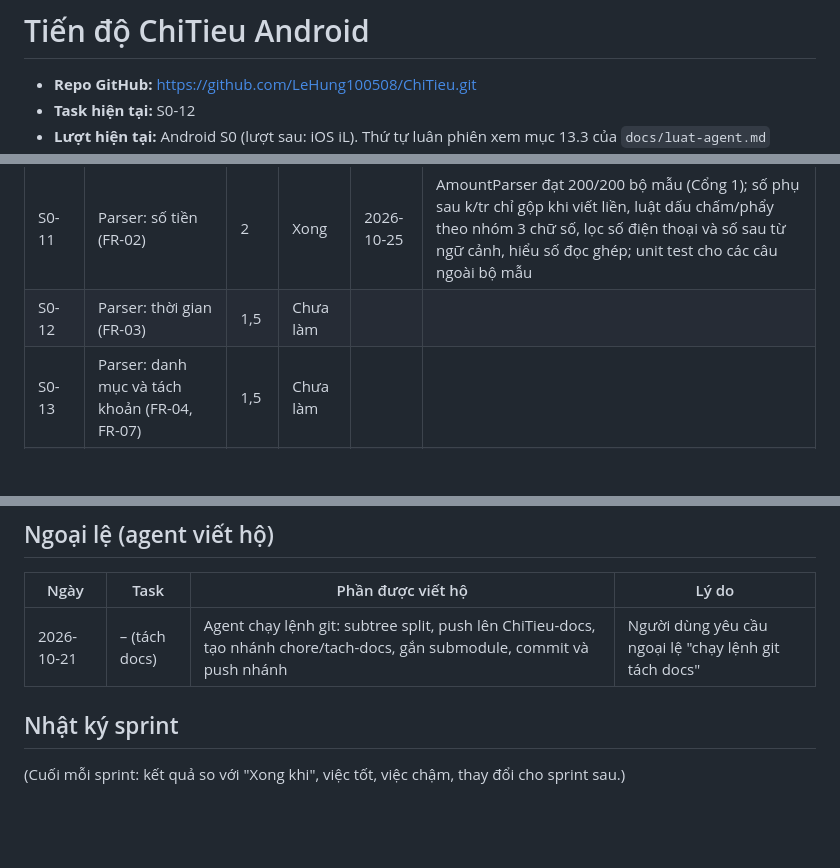
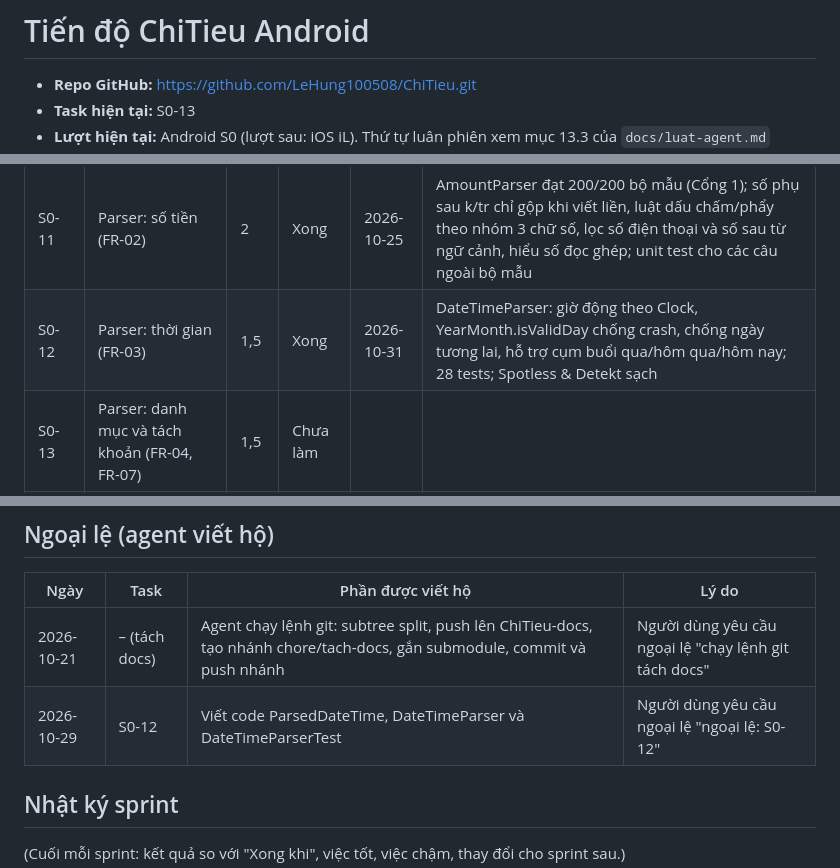
Before and after one commit to LeHung100508/ChiTieu-docs, a Markdown page: tien-do.md, 3 parts joined by grey strips. Drawn GitHub-style; blank space fills up the shorter version.

```diff
--- a/tien-do.md
+++ b/tien-do.md
@@ -1,5 +1,5 @@
 # Tiến độ ChiTieu Android
 
 - **Repo GitHub:** https://github.com/LeHung100508/ChiTieu.git
-- **Task hiện tại:** S0-12
+- **Task hiện tại:** S0-13
 - **Lượt hiện tại:** Android S0 (lượt sau: iOS iL). Thứ tự luân phiên xem mục 13.3 của `docs/luat-agent.md`
@@ -24,7 +24,7 @@ Trạng thái: Chưa làm · Đang làm · Chờ rà soát · Cần sửa · Xon
 | S0-09 | Bộ câu mẫu | 2 | Xong | 2026-10-24 | 200 câu tại docs/shared/parser/ (version, referenceTime, seedKey, mockWallets kèm bí danh); README có quy tắc giờ trong ngày, ưu tiên bí danh, note; TestCaseDatasetTest kiểm cấu trúc và ràng buộc; CI checkout submodule |
 | S0-10 | Parser: chuẩn hóa và tách từ | 1,5 | Xong | 2026-10-24 | VietnameseNormalizer: NFC, regex quét trên câu gốc ra Token (WORD, NUMBER, PUNCTUATION, NEWLINE) kèm vị trí theo raw, chữ thường và bản bỏ dấu từng token; 8 test |
 | S0-11 | Parser: số tiền (FR-02) | 2 | Xong | 2026-10-25 | AmountParser đạt 200/200 bộ mẫu (Cổng 1); số phụ sau k/tr chỉ gộp khi viết liền, luật dấu chấm/phẩy theo nhóm 3 chữ số, lọc số điện thoại và số sau từ ngữ cảnh, hiểu số đọc ghép; unit test cho các câu ngoài bộ mẫu |
-| S0-12 | Parser: thời gian (FR-03) | 1,5 | Chưa làm | | |
+| S0-12 | Parser: thời gian (FR-03) | 1,5 | Xong | 2026-10-31 | DateTimeParser: giờ động theo Clock, YearMonth.isValidDay chống crash, chống ngày tương lai, hỗ trợ cụm buổi qua/hôm qua/hôm nay; 28 tests; Spotless & Detekt sạch |
 | S0-13 | Parser: danh mục và tách khoản (FR-04, FR-07) | 1,5 | Chưa làm | | |
 | S0-14 | Đo parser trên JVM (NFR-02) | 1 | Chưa làm | | |
 | S0-15 | Tài khoản Google Play | 1 | Chưa làm | | |
@@ -172,6 +172,7 @@ Trạng thái: Chưa làm · Đang làm · Chờ rà soát · Cần sửa · Xon
 | Ngày | Task | Phần được viết hộ | Lý do |
 | --- | --- | --- | --- |
 | 2026-10-21 | – (tách docs) | Agent chạy lệnh git: subtree split, push lên ChiTieu-docs, tạo nhánh chore/tach-docs, gắn submodule, commit và push nhánh | Người dùng yêu cầu ngoại lệ "chạy lệnh git tách docs" |
+| 2026-10-29 | S0-12 | Viết code ParsedDateTime, DateTimeParser và DateTimeParserTest | Người dùng yêu cầu ngoại lệ "ngoại lệ: S0-12" |
 
 ## Nhật ký sprint
 
```
Also changed, not shown: other parts of tien-do.md (+1 -1 lines), hoc/S0-12-parser-thoi-gian.md (added, +62 -0 lines), shared/parser/README.md (+9 -1 lines).
